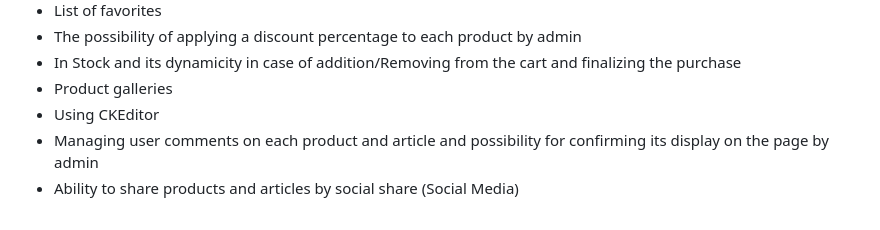
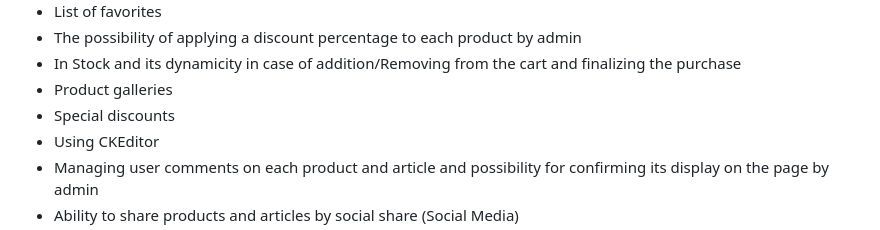
Before and after one commit to Ali-Davoudi/AutoPart, a Markdown page: README.md, the part around the change. Rendered like a GitHub page.

```diff
--- a/README.md
+++ b/README.md
@@ -12,6 +12,7 @@ Project capabilities and features:
 * The possibility of applying a discount percentage to each product by admin
 * In Stock and its dynamicity in case of addition/Removing from the cart and finalizing the purchase
 * Product galleries
+* Special discounts
 * Using CKEditor
 * Managing user comments on each product and article and possibility for confirming its display on the page by admin
 * Ability to share products and articles by social share (Social Media)
```
